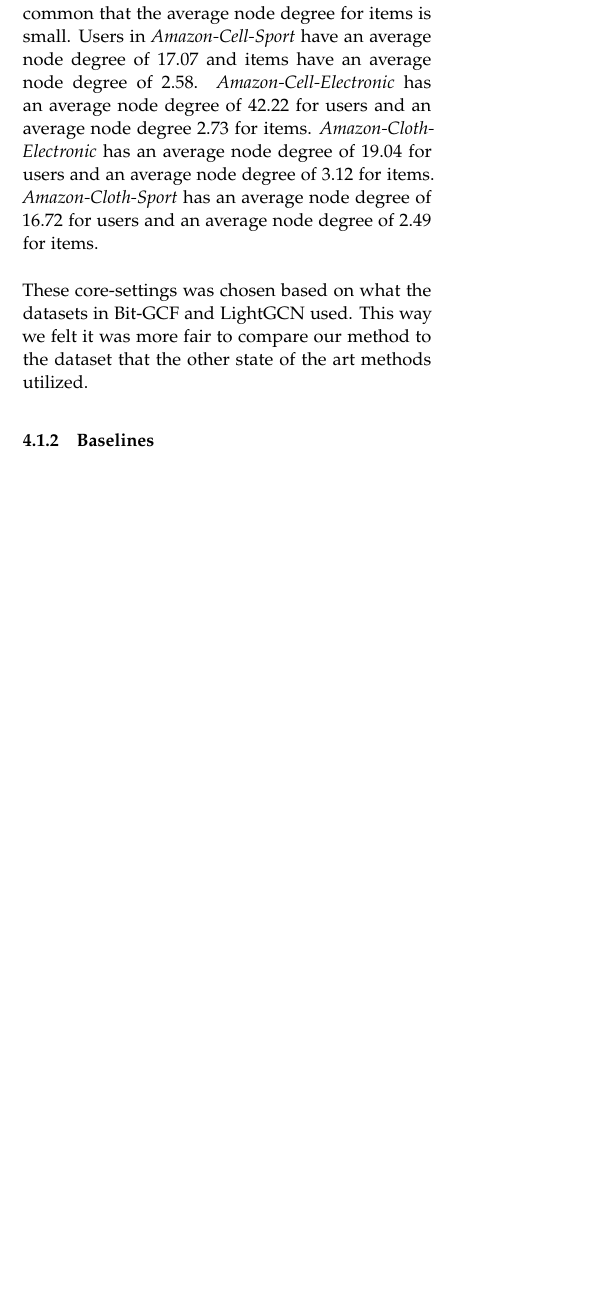
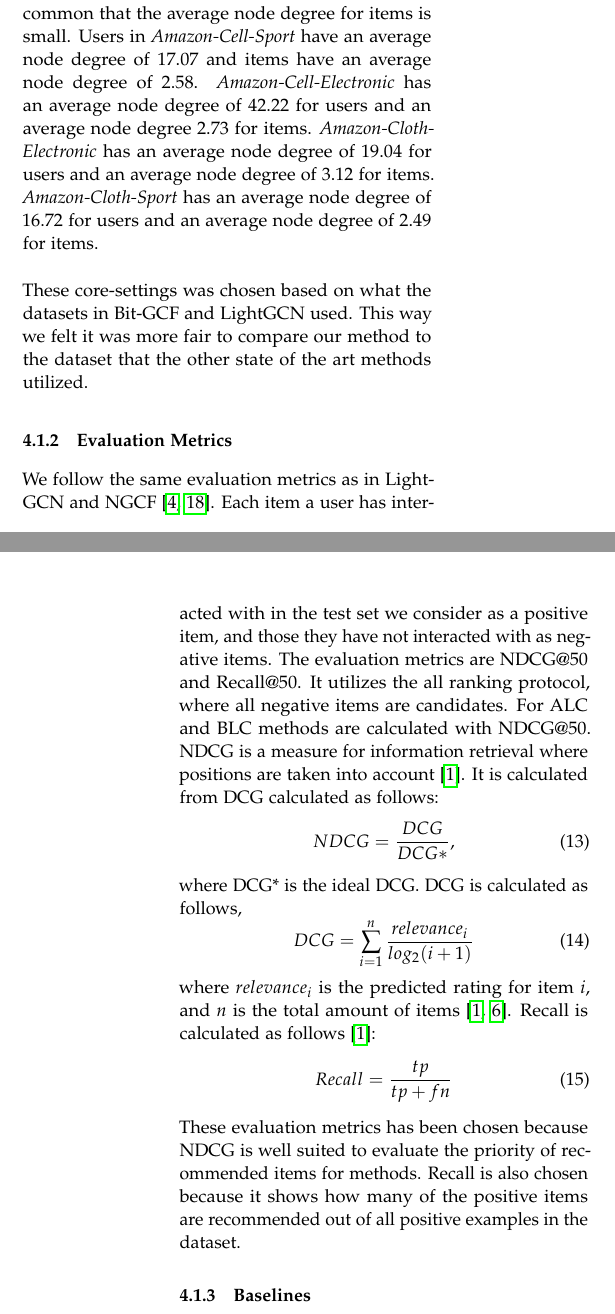
Before and after one commit to SpecialeBajs/speciale-rapport, a LaTeX paper (main.tex, which reads article/Experiment/measurements.tex): part of one column of page 7 of 35 before the commit and two parts of the columns of pages 7 and 9 of 36 after it, the two joined at a grey line, cut so that both start at the same text, the shorter picture padded with empty space. Compiled offline with pdfLaTeX.

Commit message:
measurements

```diff
--- /dev/null
+++ b/article/Experiment/measurements.tex
@@ -0,0 +1,23 @@
+\subsubsection{Evaluation Metrics}
+We follow the same evaluation metrics as in LightGCN and NGCF \cite{lightgcn,NGCF_2019}.
+Each item a user has interacted with in the test set we consider as a positive item, and those they have not interacted with as negative items.
+The evaluation metrics are NDCG@50 and Recall@50.
+It utilizes the all ranking protocol, where all negative items are candidates.
+For ALC and BLC methods are calculated with NDCG@50.
+NDCG is a measure for information retrieval where positions are taken into account \cite{Handbook}.
+It is calculated from DCG calculated as follows:
+\begin{equation}
+    NDCG = \frac{DCG}{DCG*},
+\end{equation}
+where DCG* is the ideal DCG.
+DCG is calculated as follows,
+\begin{equation}
+    DCG = \sum^n_{i=1} \frac{relevance_i}{log_2{(i+1)}}
+\end{equation}
+where $relevance_i$ is the predicted rating for item $i$, and $n$ is the total amount of items \cite{Handbook,Deep-Learning-on-Graphs-with-GCN}.
+Recall is calculated as follows \cite{Handbook}:
+\begin{equation}
+    Recall = \frac{tp}{tp + fn}
+\end{equation}
+These evaluation metrics has been chosen because NDCG is well suited to evaluate the priority of recommended items for methods.
+Recall is also chosen because it shows how many of the positive items are recommended out of all positive examples in the dataset.
```
Also changed, not shown: article/Experiment/experimental-settings.tex (+1 -0 lines), article/Future-work/future-work.tex (+1 -0 lines), bib/mybib.bib (+15 -0 lines).
